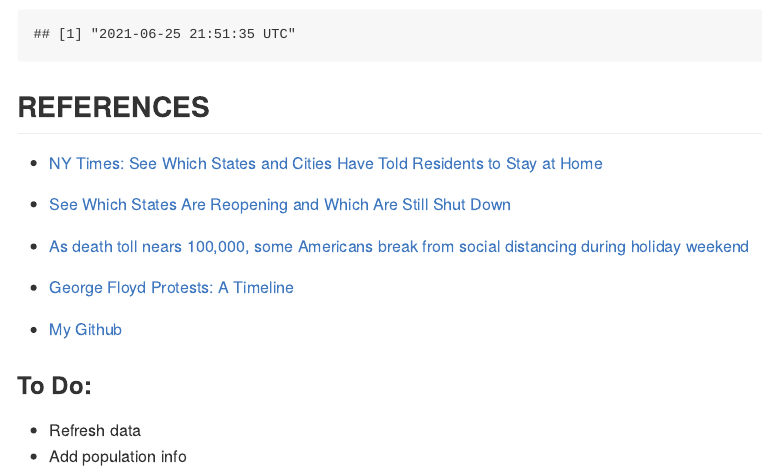
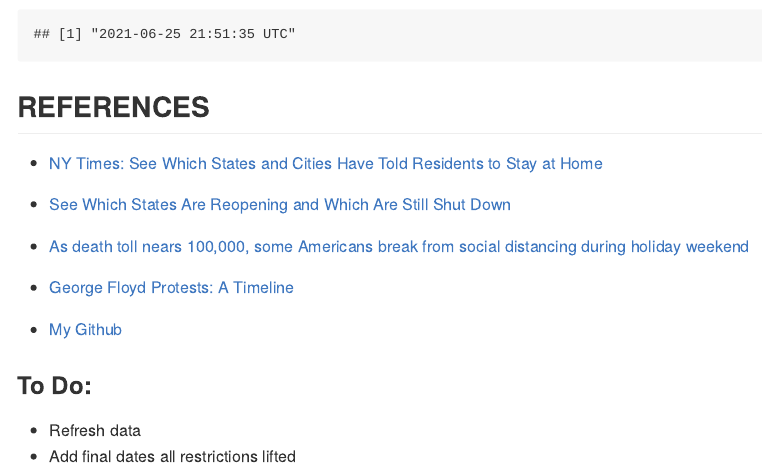
Before and after one commit to marymlucas/COVID-19, an R Markdown document (covid-19-reopenings.Rmd): the page in a window 1100 px wide, from 11460 px down. Rendered offline with R 4.5, knitr and Pandoc, with nearby package versions; some code elsewhere in the file could not run offline; long lines of code are wrapped.

Commit message:
Data refresh, minor edits

```diff
--- a/covid-19-reopenings.Rmd
+++ b/covid-19-reopenings.Rmd
@@ -1018,4 +1018,4 @@ Sys.time()
 
 ### To Do:
 * Refresh data
-* Add population info
+* Add final dates all restrictions lifted
```
Also changed, not shown: covid-19-reopenings.md, covid-19-reopenings_files/figure-gfm/unnamed-chunk-10-1.png, covid-19-reopenings_files/figure-gfm/unnamed-chunk-10-2.png, covid-19-reopenings_files/figure-gfm/unnamed-chunk-10-3.png, covid-19-reopenings_files/figure-gfm/unnamed-chunk-11-1.png, covid-19-reopenings_files/figure-gfm/unnamed-chunk-11-2.png, covid-19-reopenings_files/figure-gfm/unnamed-chunk-11-3.png, covid-19-reopenings_files/figure-gfm/unnamed-chunk-12-1.png, covid-19-reopenings_files/figure-gfm/unnamed-chunk-12-2.png, covid-19-reopenings_files/figure-gfm/unnamed-chunk-12-3.png, covid-19-reopenings_files/figure-gfm/unnamed-chunk-13-1.png, covid-19-reopenings_files/figure-gfm/unnamed-chunk-13-2.png, covid-19-reopenings_files/figure-gfm/unnamed-chunk-13-3.png, covid-19-reopenings_files/figure-gfm/unnamed-chunk-14-1.png, 101 more files, 39 other files.
